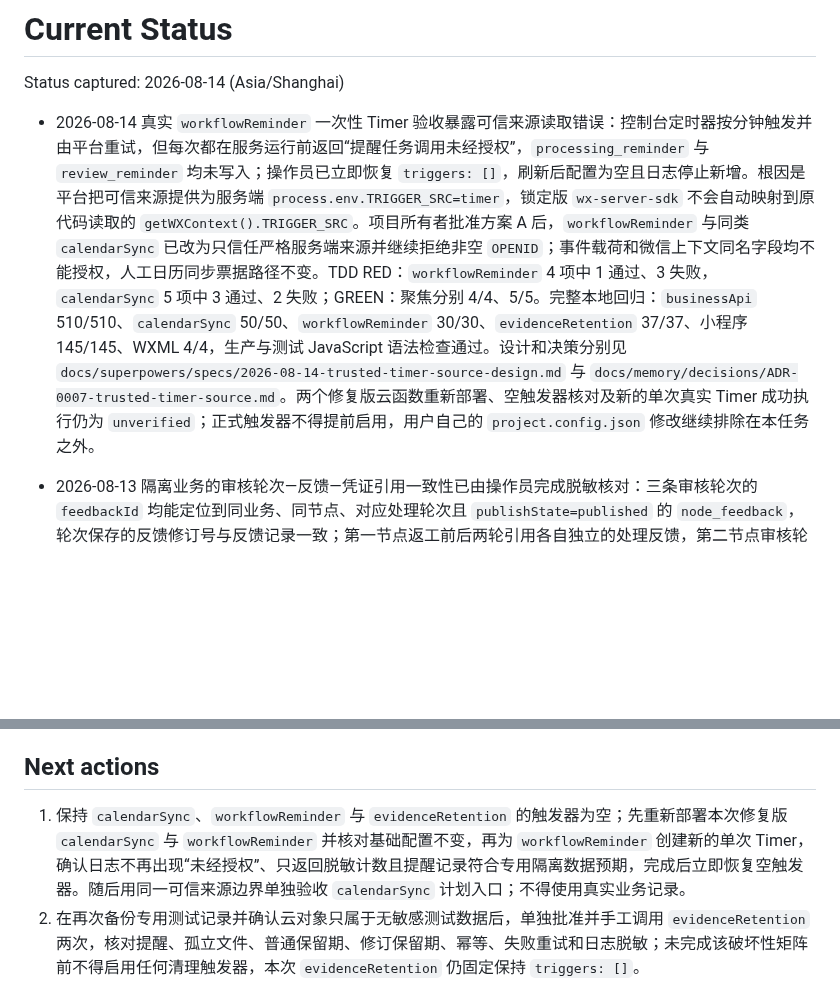
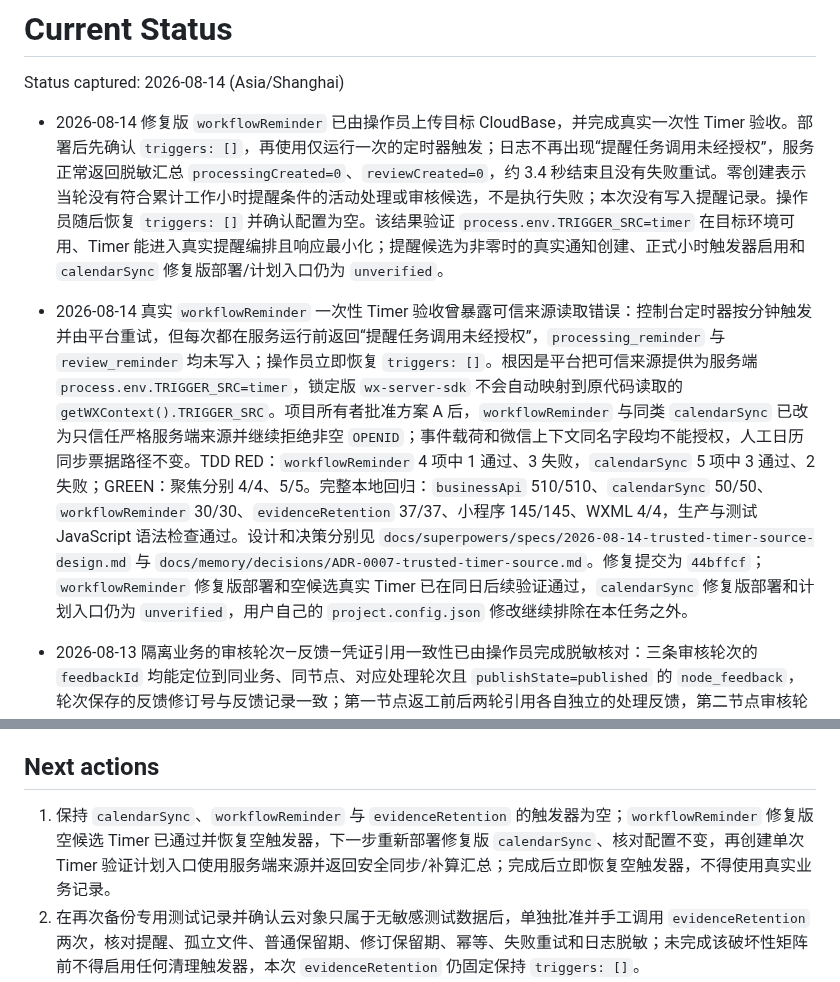
Before and after one commit to 134255/business-progress-scheduler, a Markdown page: docs/memory/STATUS.md, 2 parts joined by grey strips. Drawn GitHub-style; blank space fills up the shorter version.

Commit message:
docs: 记录提醒定时器修复验收

```diff
--- a/docs/memory/STATUS.md
+++ b/docs/memory/STATUS.md
@@ -2,7 +2,8 @@
 
 Status captured: 2026-08-14 (Asia/Shanghai)
 
-- 2026-08-14 真实 `workflowReminder` 一次性 Timer 验收暴露可信来源读取错误：控制台定时器按分钟触发并由平台重试，但每次都在服务运行前返回“提醒任务调用未经授权”，`processing_reminder` 与 `review_reminder` 均未写入；操作员已立即恢复 `triggers: []`，刷新后配置为空且日志停止新增。根因是平台把可信来源提供为服务端 `process.env.TRIGGER_SRC=timer`，锁定版 `wx-server-sdk` 不会自动映射到原代码读取的 `getWXContext().TRIGGER_SRC`。项目所有者批准方案 A 后，`workflowReminder` 与同类 `calendarSync` 已改为只信任严格服务端来源并继续拒绝非空 `OPENID`；事件载荷和微信上下文同名字段均不能授权，人工日历同步票据路径不变。TDD RED：`workflowReminder` 4 项中 1 通过、3 失败，`calendarSync` 5 项中 3 通过、2 失败；GREEN：聚焦分别 4/4、5/5。完整本地回归：`businessApi` 510/510、`calendarSync` 50/50、`workflowReminder` 30/30、`evidenceRetention` 37/37、小程序 145/145、WXML 4/4，生产与测试 JavaScript 语法检查通过。设计和决策分别见 `docs/superpowers/specs/2026-08-14-trusted-timer-source-design.md` 与 `docs/memory/decisions/ADR-0007-trusted-timer-source.md`。两个修复版云函数重新部署、空触发器核对及新的单次真实 Timer 成功执行仍为 `unverified`；正式触发器不得提前启用，用户自己的 `project.config.json` 修改继续排除在本任务之外。
+- 2026-08-14 修复版 `workflowReminder` 已由操作员上传目标 CloudBase，并完成真实一次性 Timer 验收。部署后先确认 `triggers: []`，再使用仅运行一次的定时器触发；日志不再出现“提醒任务调用未经授权”，服务正常返回脱敏汇总 `processingCreated=0`、`reviewCreated=0`，约 3.4 秒结束且没有失败重试。零创建表示当轮没有符合累计工作小时提醒条件的活动处理或审核候选，不是执行失败；本次没有写入提醒记录。操作员随后恢复 `triggers: []` 并确认配置为空。该结果验证 `process.env.TRIGGER_SRC=timer` 在目标环境可用、Timer 能进入真实提醒编排且响应最小化；提醒候选为非零时的真实通知创建、正式小时触发器启用和 `calendarSync` 修复版部署/计划入口仍为 `unverified`。
+- 2026-08-14 真实 `workflowReminder` 一次性 Timer 验收曾暴露可信来源读取错误：控制台定时器按分钟触发并由平台重试，但每次都在服务运行前返回“提醒任务调用未经授权”，`processing_reminder` 与 `review_reminder` 均未写入；操作员立即恢复 `triggers: []`。根因是平台把可信来源提供为服务端 `process.env.TRIGGER_SRC=timer`，锁定版 `wx-server-sdk` 不会自动映射到原代码读取的 `getWXContext().TRIGGER_SRC`。项目所有者批准方案 A 后，`workflowReminder` 与同类 `calendarSync` 已改为只信任严格服务端来源并继续拒绝非空 `OPENID`；事件载荷和微信上下文同名字段均不能授权，人工日历同步票据路径不变。TDD RED：`workflowReminder` 4 项中 1 通过、3 失败，`calendarSync` 5 项中 3 通过、2 失败；GREEN：聚焦分别 4/4、5/5。完整本地回归：`businessApi` 510/510、`calendarSync` 50/50、`workflowReminder` 30/30、`evidenceRetention` 37/37、小程序 145/145、WXML 4/4，生产与测试 JavaScript 语法检查通过。设计和决策分别见 `docs/superpowers/specs/2026-08-14-trusted-timer-source-design.md` 与 `docs/memory/decisions/ADR-0007-trusted-timer-source.md`。修复提交为 `44bffcf`；`workflowReminder` 修复版部署和空候选真实 Timer 已在同日后续验证通过，`calendarSync` 修复版部署和计划入口仍为 `unverified`，用户自己的 `project.config.json` 修改继续排除在本任务之外。
 
 - 2026-08-13 隔离业务的审核轮次—反馈—凭证引用一致性已由操作员完成脱敏核对：三条审核轮次的 `feedbackId` 均能定位到同业务、同节点、对应处理轮次且 `publishState=published` 的 `node_feedback`，轮次保存的反馈修订号与反馈记录一致；第一节点返工前后两轮引用各自独立的处理反馈，第二节点审核轮次聚合了处理期间形成的两份凭证。所有被引用凭证均为 `storageStatus=available`、`attachmentState=attached`，其反馈编号和修订号与所属反馈一致，且不存在轮次或反馈引用不到凭证记录的悬空编号。该结果关闭了本次隔离业务主链路最后一项核心数据一致性核对，证明返工、多次保存、跨轮聚合和末节点完成没有覆盖旧反馈、丢失凭证或错误归属；`workflowReminder` 与 `evidenceRetention` 的独立工作器矩阵、首次自动触发和真实清理仍未验证，三个定时函数继续保持空触发器。
 - 2026-08-13 隔离业务三条审核轮次的双 SLA 终态已由操作员脱敏核对通过：处理与审核计时状态均为 `calculated`，处理/审核的已用、剩余、逾期六类工作分钟均为非负整数，处理与审核日历版本均存在，且没有残留 `pending_calendar`。该结果验证目标环境工作日历、完整分钟折算及三轮处理/审核终态计时在真实 CloudBase 一致生效；轮次对原反馈与凭证的引用一致性已在同日后续核对通过。
@@ -834,7 +835,7 @@ Executed on 2026-08-06 for Task 6 formal-review fix round one based on `345a972`
 
 ## Next actions
 
-1. 保持 `calendarSync`、`workflowReminder` 与 `evidenceRetention` 的触发器为空；先重新部署本次修复版 `calendarSync` 与 `workflowReminder` 并核对基础配置不变，再为 `workflowReminder` 创建新的单次 Timer，确认日志不再出现“未经授权”、只返回脱敏计数且提醒记录符合专用隔离数据预期，完成后立即恢复空触发器。随后用同一可信来源边界单独验收 `calendarSync` 计划入口；不得使用真实业务记录。
+1. 保持 `calendarSync`、`workflowReminder` 与 `evidenceRetention` 的触发器为空；`workflowReminder` 修复版空候选 Timer 已通过并恢复空触发器，下一步重新部署修复版 `calendarSync`、核对配置不变，再创建单次 Timer 验证计划入口使用服务端来源并返回安全同步/补算汇总；完成后立即恢复空触发器，不得使用真实业务记录。
 2. 在再次备份专用测试记录并确认云对象只属于无敏感测试数据后，单独批准并手工调用 `evidenceRetention` 两次，核对提醒、孤立文件、普通保留期、修订保留期、幂等、失败重试和日志脱敏；未完成该破坏性矩阵前不得启用任何清理触发器，本次 `evidenceRetention` 仍固定保持 `triggers: []`。
 3. 上述两个工作器矩阵全部通过并分别取得单独批准后，依次只启用 `calendarSync` 每日同步和 `workflowReminder` 小时提醒；每次只启用一个并核对时区、下一次触发时间、首次自动调用来源、耗时与脱敏计数，再决定下一项。
 4. 将管理员重置密码的可编辑弹窗替换为掩码输入，再完成需要第二个微信身份的绑定/解绑验收。
```
